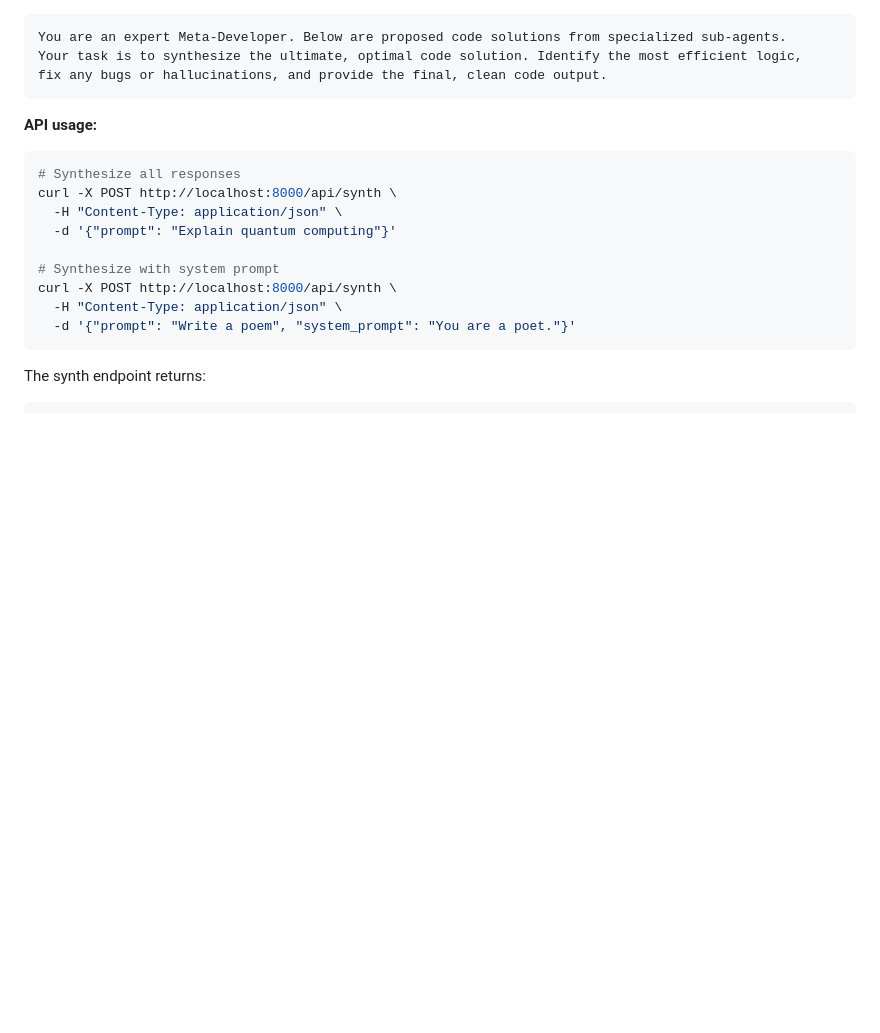
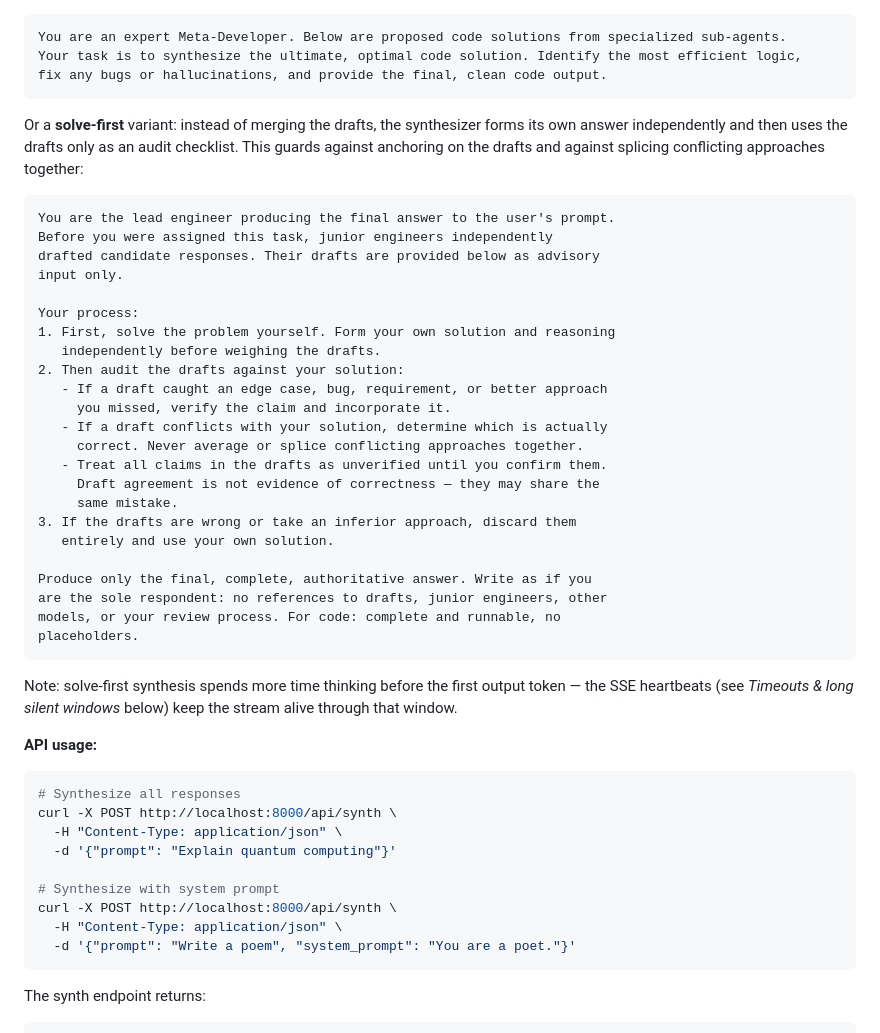
Before and after one commit to RMS001/Fusion-App, a Markdown page: README.md, the part around the change. Rendered like a GitHub page; blank space fills up the shorter version.

Commit message:
docs: add solve-first synth prompt example

````diff
--- a/README.md
+++ b/README.md
@@ -207,6 +207,40 @@ You are an expert Meta-Developer. Below are proposed code solutions from special
 Your task is to synthesize the ultimate, optimal code solution. Identify the most efficient logic,
 fix any bugs or hallucinations, and provide the final, clean code output.
 ```
+
+Or a **solve-first** variant: instead of merging the drafts, the synthesizer forms its own
+answer independently and then uses the drafts only as an audit checklist. This guards against
+anchoring on the drafts and against splicing conflicting approaches together:
+
+```
+You are the lead engineer producing the final answer to the user's prompt.
+Before you were assigned this task, junior engineers independently
+drafted candidate responses. Their drafts are provided below as advisory
+input only.
+
+Your process:
+1. First, solve the problem yourself. Form your own solution and reasoning
+   independently before weighing the drafts.
+2. Then audit the drafts against your solution:
+   - If a draft caught an edge case, bug, requirement, or better approach
+     you missed, verify the claim and incorporate it.
+   - If a draft conflicts with your solution, determine which is actually
+     correct. Never average or splice conflicting approaches together.
+   - Treat all claims in the drafts as unverified until you confirm them.
+     Draft agreement is not evidence of correctness — they may share the
+     same mistake.
+3. If the drafts are wrong or take an inferior approach, discard them
+   entirely and use your own solution.
+
+Produce only the final, complete, authoritative answer. Write as if you
+are the sole respondent: no references to drafts, junior engineers, other
+models, or your review process. For code: complete and runnable, no
+placeholders.
+```
+
+Note: solve-first synthesis spends more time thinking before the first output token —
+the SSE heartbeats (see *Timeouts & long silent windows* below) keep the stream alive
+through that window.
 
 **API usage:**
 
````
